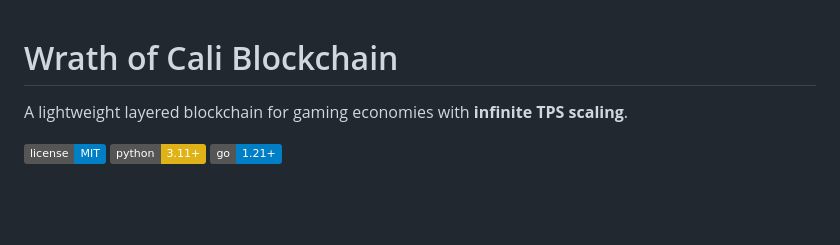
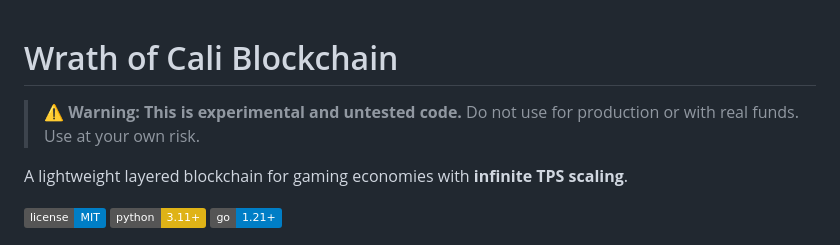
Before and after one commit to Brixa420/brixa-blockchain, a Markdown page: README.md, the part around the change. Rendered like a GitHub page; badges without logos; blank space fills up the shorter version.

Commit message:
docs: Add experimental/untested warning
⚠️ Warning: This is experimental and untested code.
Do not use for production or with real funds.

```diff
--- a/README.md
+++ b/README.md
@@ -1,4 +1,7 @@
 # Wrath of Cali Blockchain
+
+> ⚠️ **Warning: This is experimental and untested code.**
+> Do not use for production or with real funds. Use at your own risk.
 
 A lightweight layered blockchain for gaming economies with **infinite TPS scaling**.
 
```
Also changed, not shown: blockchain/WHITEPAPER.md (+3 -0 lines).
